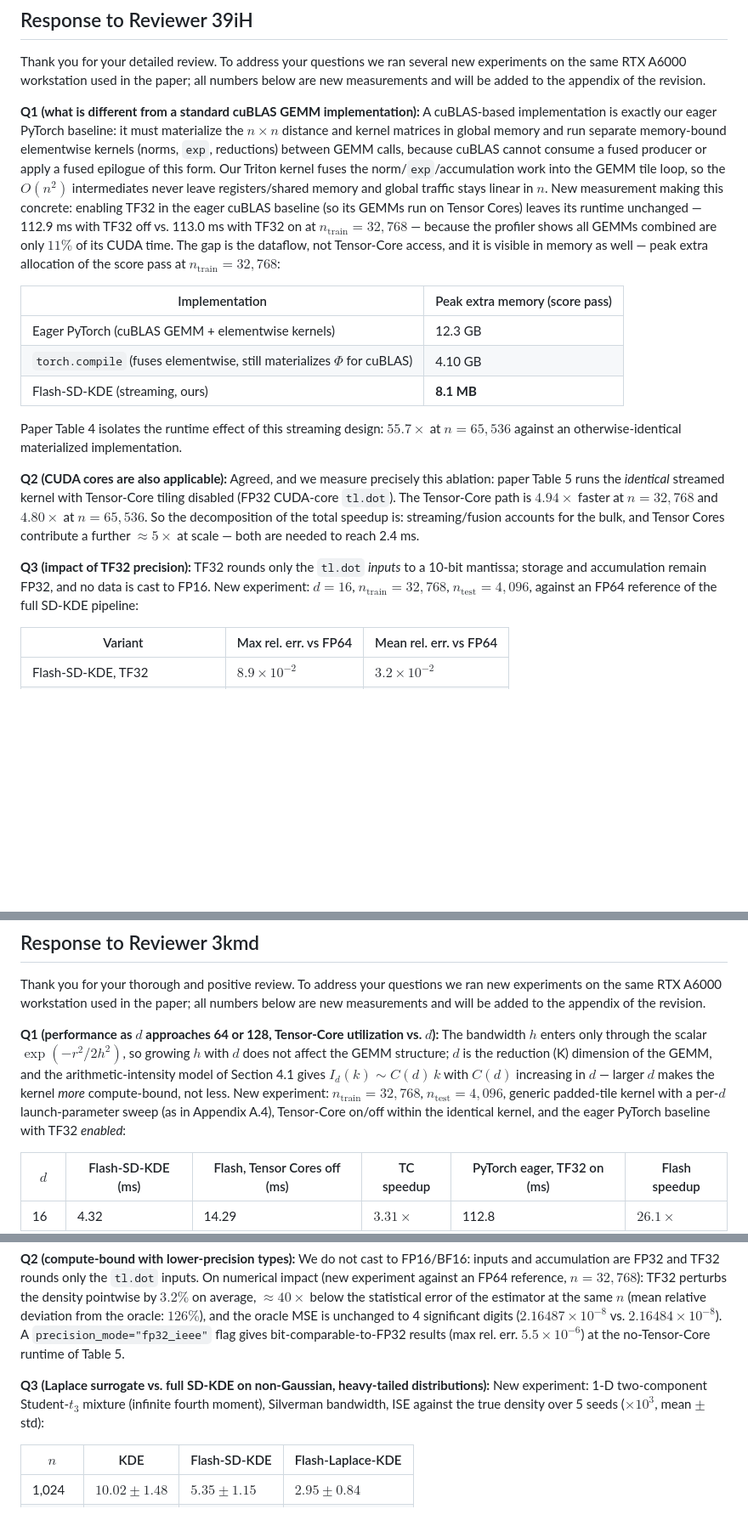
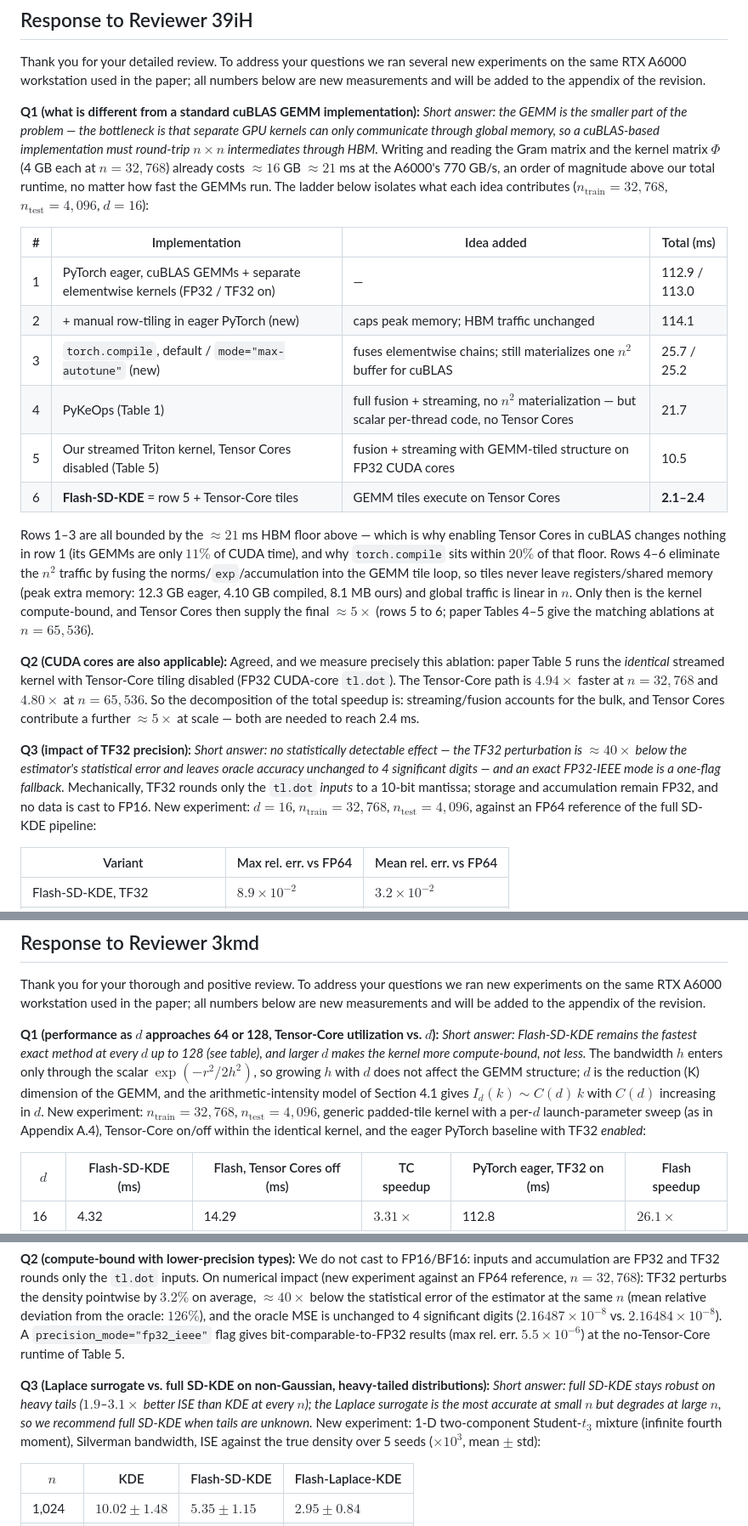
Before and after one commit to Elliotepsteino/Flash-SD-KDE, a Markdown page: paper/neurips2026/rebuttal.md, 3 parts joined by grey strips. Shown at 85% size. Rendered like a GitHub page; blank space fills up the shorter version.

Commit message:
Sharpen rebuttal attribution: speedup ladder tables and short-answer leads

```diff
--- a/paper/neurips2026/rebuttal.md
+++ b/paper/neurips2026/rebuttal.md
@@ -6,19 +6,22 @@
 
 Thank you for your detailed review. To address your questions we ran several new experiments on the same RTX A6000 workstation used in the paper; all numbers below are new measurements and will be added to the appendix of the revision.
 
-**Q1 (what is different from a standard cuBLAS GEMM implementation):** A cuBLAS-based implementation is exactly our eager PyTorch baseline: it must materialize the $n \times n$ distance and kernel matrices in global memory and run separate memory-bound elementwise kernels (norms, `exp`, reductions) between GEMM calls, because cuBLAS cannot consume a fused producer or apply a fused epilogue of this form. Our Triton kernel fuses the norm/`exp`/accumulation work into the GEMM tile loop, so the $O(n^2)$ intermediates never leave registers/shared memory and global traffic stays linear in $n$. New measurement making this concrete: enabling TF32 in the eager cuBLAS baseline (so its GEMMs run on Tensor Cores) leaves its runtime unchanged — 112.9 ms with TF32 off vs. 113.0 ms with TF32 on at $n_{\text{train}}=32{,}768$ — because the profiler shows all GEMMs combined are only $11\%$ of its CUDA time. The gap is the dataflow, not Tensor-Core access, and it is visible in memory as well — peak extra allocation of the score pass at $n_{\text{train}}=32{,}768$:
+**Q1 (what is different from a standard cuBLAS GEMM implementation):** *Short answer: the GEMM is the smaller part of the problem — the bottleneck is that separate GPU kernels can only communicate through global memory, so a cuBLAS-based implementation must round-trip $n \times n$ intermediates through HBM.* Writing and reading the Gram matrix and the kernel matrix $\Phi$ (4 GB each at $n=32{,}768$) already costs $\approx 16$ GB $\approx 21$ ms at the A6000's 770 GB/s, an order of magnitude above our total runtime, no matter how fast the GEMMs run. The ladder below isolates what each idea contributes ($n_{\text{train}}=32{,}768$, $n_{\text{test}}=4{,}096$, $d=16$):
 
-| Implementation | Peak extra memory (score pass) |
-|---|---|
-| Eager PyTorch (cuBLAS GEMM + elementwise kernels) | 12.3 GB |
-| `torch.compile` (fuses elementwise, still materializes $\Phi$ for cuBLAS) | 4.10 GB |
-| Flash-SD-KDE (streaming, ours) | **8.1 MB** |
+| # | Implementation | Idea added | Total (ms) |
+|---|---|---|---|
+| 1 | PyTorch eager, cuBLAS GEMMs + separate elementwise kernels (FP32 / TF32 on) | — | 112.9 / 113.0 |
+| 2 | + manual row-tiling in eager PyTorch (new) | caps peak memory; HBM traffic unchanged | 114.1 |
+| 3 | `torch.compile`, default / `mode="max-autotune"` (new) | fuses elementwise chains; still materializes one $n^2$ buffer for cuBLAS | 25.7 / 25.2 |
+| 4 | PyKeOps (Table 1) | full fusion + streaming, no $n^2$ materialization — but scalar per-thread code, no Tensor Cores | 21.7 |
+| 5 | Our streamed Triton kernel, Tensor Cores disabled (Table 5) | fusion + streaming with GEMM-tiled structure on FP32 CUDA cores | 10.5 |
+| 6 | **Flash-SD-KDE** = row 5 + Tensor-Core tiles | GEMM tiles execute on Tensor Cores | **2.1–2.4** |
 
-Paper Table 4 isolates the runtime effect of this streaming design: $55.7\times$ at $n=65{,}536$ against an otherwise-identical materialized implementation.
+Rows 1–3 are all bounded by the $\approx 21$ ms HBM floor above — which is why enabling Tensor Cores in cuBLAS changes nothing in row 1 (its GEMMs are only $11\%$ of CUDA time), and why `torch.compile` sits within $20\%$ of that floor. Rows 4–6 eliminate the $n^2$ traffic by fusing the norms/`exp`/accumulation into the GEMM tile loop, so tiles never leave registers/shared memory (peak extra memory: 12.3 GB eager, 4.10 GB compiled, 8.1 MB ours) and global traffic is linear in $n$. Only then is the kernel compute-bound, and Tensor Cores then supply the final $\approx 5\times$ (rows 5 to 6; paper Tables 4–5 give the matching ablations at $n=65{,}536$).
 
 **Q2 (CUDA cores are also applicable):** Agreed, and we measure precisely this ablation: paper Table 5 runs the *identical* streamed kernel with Tensor-Core tiling disabled (FP32 CUDA-core `tl.dot`). The Tensor-Core path is $4.94\times$ faster at $n=32{,}768$ and $4.80\times$ at $n=65{,}536$. So the decomposition of the total speedup is: streaming/fusion accounts for the bulk, and Tensor Cores contribute a further $\approx 5\times$ at scale — both are needed to reach 2.4 ms.
 
-**Q3 (impact of TF32 precision):** TF32 rounds only the `tl.dot` *inputs* to a 10-bit mantissa; storage and accumulation remain FP32, and no data is cast to FP16. New experiment: $d=16$, $n_{\text{train}}=32{,}768$, $n_{\text{test}}=4{,}096$, against an FP64 reference of the full SD-KDE pipeline:
+**Q3 (impact of TF32 precision):** *Short answer: no statistically detectable effect — the TF32 perturbation is $\approx 40\times$ below the estimator's statistical error and leaves oracle accuracy unchanged to 4 significant digits — and an exact FP32-IEEE mode is a one-flag fallback.* Mechanically, TF32 rounds only the `tl.dot` *inputs* to a 10-bit mantissa; storage and accumulation remain FP32, and no data is cast to FP16. New experiment: $d=16$, $n_{\text{train}}=32{,}768$, $n_{\text{test}}=4{,}096$, against an FP64 reference of the full SD-KDE pipeline:
 
 | Variant | Max rel. err. vs FP64 | Mean rel. err. vs FP64 |
 |---|---|---|
@@ -51,7 +54,7 @@ The kernel sits above the FP32 roof and below the pure-TC balance point, exactly
 
 Thank you for your thorough and positive review. To address your questions we ran new experiments on the same RTX A6000 workstation used in the paper; all numbers below are new measurements and will be added to the appendix of the revision.
 
-**Q1 (performance as $d$ approaches 64 or 128, Tensor-Core utilization vs. $d$):** The bandwidth $h$ enters only through the scalar $\exp(-r^2/2h^2)$, so growing $h$ with $d$ does not affect the GEMM structure; $d$ is the reduction (K) dimension of the GEMM, and the arithmetic-intensity model of Section 4.1 gives $I_d(k) \sim C(d)\,k$ with $C(d)$ increasing in $d$ — larger $d$ makes the kernel *more* compute-bound, not less. New experiment: $n_{\text{train}}=32{,}768$, $n_{\text{test}}=4{,}096$, generic padded-tile kernel with a per-$d$ launch-parameter sweep (as in Appendix A.4), Tensor-Core on/off within the identical kernel, and the eager PyTorch baseline with TF32 *enabled*:
+**Q1 (performance as $d$ approaches 64 or 128, Tensor-Core utilization vs. $d$):** *Short answer: Flash-SD-KDE remains the fastest exact method at every $d$ up to 128 (see table), and larger $d$ makes the kernel more compute-bound, not less.* The bandwidth $h$ enters only through the scalar $\exp(-r^2/2h^2)$, so growing $h$ with $d$ does not affect the GEMM structure; $d$ is the reduction (K) dimension of the GEMM, and the arithmetic-intensity model of Section 4.1 gives $I_d(k) \sim C(d)\,k$ with $C(d)$ increasing in $d$. New experiment: $n_{\text{train}}=32{,}768$, $n_{\text{test}}=4{,}096$, generic padded-tile kernel with a per-$d$ launch-parameter sweep (as in Appendix A.4), Tensor-Core on/off within the identical kernel, and the eager PyTorch baseline with TF32 *enabled*:
 
 | $d$ | Flash-SD-KDE (ms) | Flash, Tensor Cores off (ms) | TC speedup | PyTorch eager, TF32 on (ms) | Flash speedup |
 |---|---|---|---|---|---|
@@ -66,7 +69,7 @@ We believe the sweep above and the precision analysis below cover the two items
 
 **Q2 (compute-bound with lower-precision types):** We do not cast to FP16/BF16: inputs and accumulation are FP32 and TF32 rounds only the `tl.dot` inputs. On numerical impact (new experiment against an FP64 reference, $n=32{,}768$): TF32 perturbs the density pointwise by $3.2\%$ on average, $\approx 40\times$ below the statistical error of the estimator at the same $n$ (mean relative deviation from the oracle: $126\%$), and the oracle MSE is unchanged to 4 significant digits ($2.16487\times10^{-8}$ vs. $2.16484\times10^{-8}$). A `precision_mode="fp32_ieee"` flag gives bit-comparable-to-FP32 results (max rel. err. $5.5\times10^{-6}$) at the no-Tensor-Core runtime of Table 5.
 
-**Q3 (Laplace surrogate vs. full SD-KDE on non-Gaussian, heavy-tailed distributions):** New experiment: 1-D two-component Student-$t_3$ mixture (infinite fourth moment), Silverman bandwidth, ISE against the true density over 5 seeds ($\times 10^3$, mean $\pm$ std):
+**Q3 (Laplace surrogate vs. full SD-KDE on non-Gaussian, heavy-tailed distributions):** *Short answer: full SD-KDE stays robust on heavy tails ($1.9$–$3.1\times$ better ISE than KDE at every $n$); the Laplace surrogate is the most accurate at small $n$ but degrades at large $n$, so we recommend full SD-KDE when tails are unknown.* New experiment: 1-D two-component Student-$t_3$ mixture (infinite fourth moment), Silverman bandwidth, ISE against the true density over 5 seeds ($\times 10^3$, mean $\pm$ std):
 
 | $n$ | KDE | Flash-SD-KDE | Flash-Laplace-KDE |
 |---|---|---|---|
```
Also changed, not shown: other parts of paper/neurips2026/rebuttal.md (+21 -2 lines).
